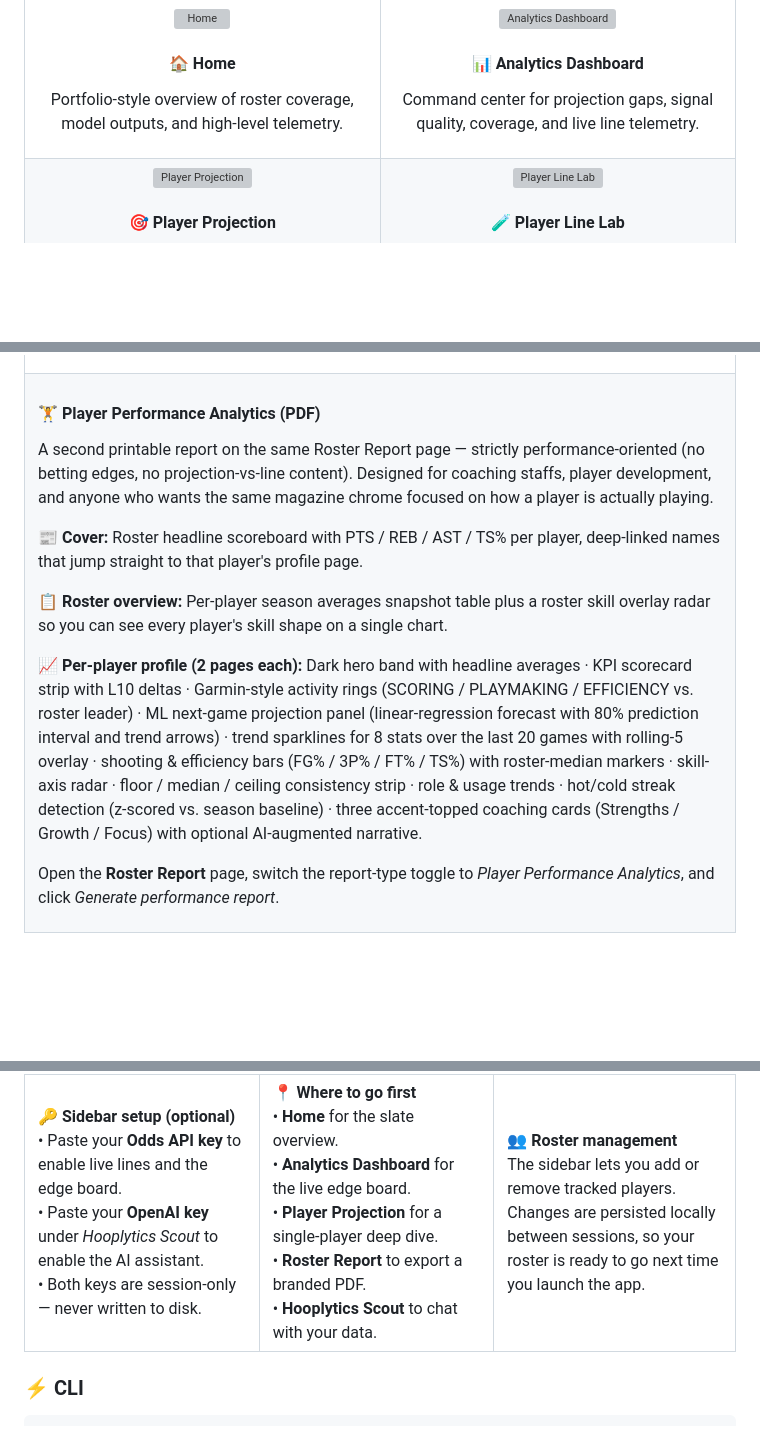
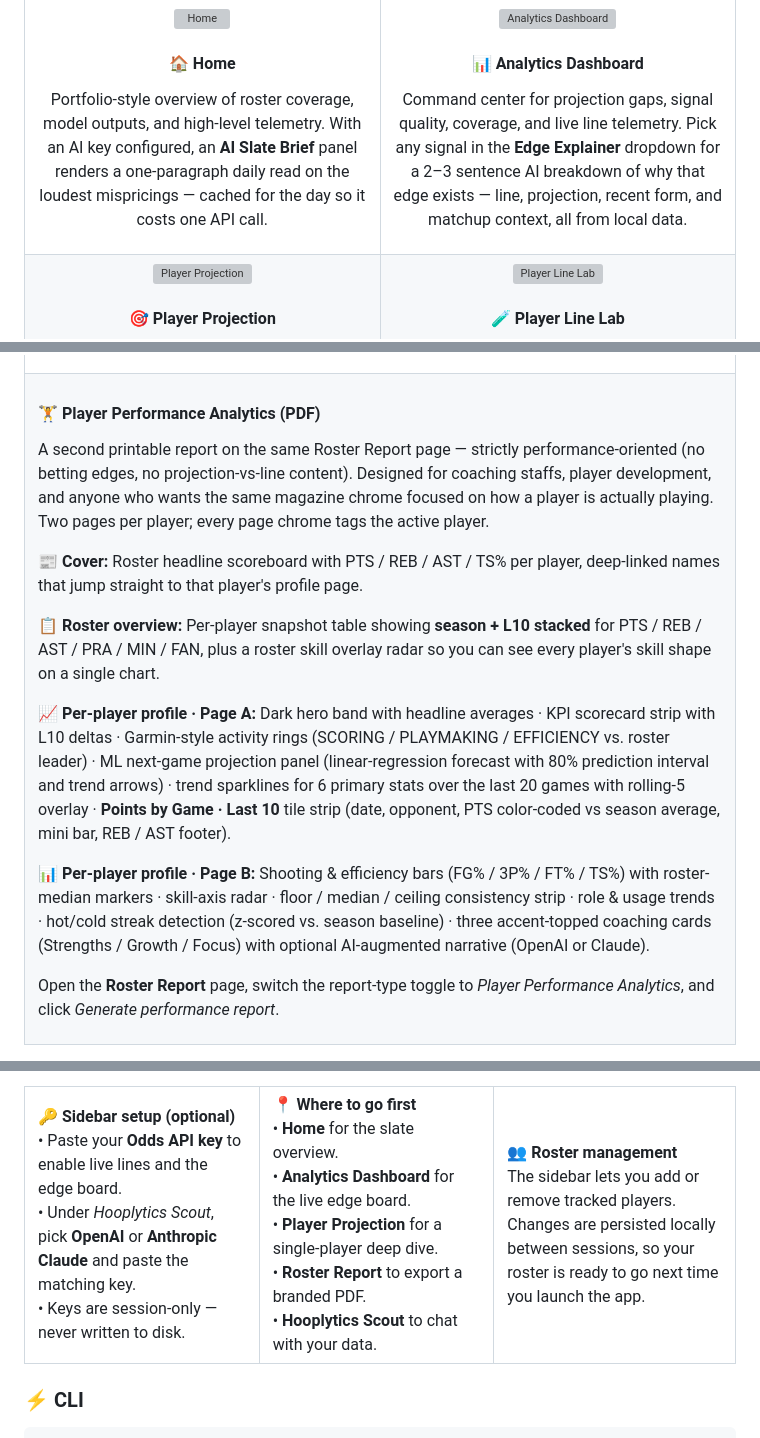
Before and after one commit to texasbe2trill/hooplytics, a Markdown page: README.md, 3 parts joined by grey strips. Rendered like a GitHub page; blank space fills up the shorter version; grey boxes are pictures that could not be loaded.

```diff
--- a/README.md
+++ b/README.md
@@ -244,7 +246,7 @@ The Streamlit app ships with **eight** purpose-built pages, each focused on a di
 <img src="docs/screenshots/home.png" alt="Home" />
 
 #### 🏠 Home
-Portfolio-style overview of roster coverage, model outputs, and high-level telemetry.
+Portfolio-style overview of roster coverage, model outputs, and high-level telemetry. With an AI key configured, an **AI Slate Brief** panel renders a one-paragraph daily read on the loudest mispricings — cached for the day so it costs one API call.
 
 </td>
 <td width="50%" valign="top" align="center">
@@ -252,7 +254,7 @@ Portfolio-style overview of roster coverage, model outputs, and high-level telem
 <img src="docs/screenshots/analytics-dashboard.png" alt="Analytics Dashboard" />
 
 #### 📊 Analytics Dashboard
-Command center for projection gaps, signal quality, coverage, and live line telemetry.
+Command center for projection gaps, signal quality, coverage, and live line telemetry. Pick any signal in the **Edge Explainer** dropdown for a 2–3 sentence AI breakdown of why that edge exists — line, projection, recent form, and matchup context, all from local data.
 
 </td>
 </tr>
@@ -319,10 +321,11 @@ Held-out model quality, ranking, residuals, and feature drivers.
 <tr>
 <td colspan="2" valign="top">
 <h4>🏋️ Player Performance Analytics (PDF)</h4>
-<p>A second printable report on the same Roster Report page — strictly performance-oriented (no betting edges, no projection-vs-line content). Designed for coaching staffs, player development, and anyone who wants the same magazine chrome focused on how a player is actually playing.</p>
+<p>A second printable report on the same Roster Report page — strictly performance-oriented (no betting edges, no projection-vs-line content). Designed for coaching staffs, player development, and anyone who wants the same magazine chrome focused on how a player is actually playing. Two pages per player; every page chrome tags the active player.</p>
 <p>📰 <strong>Cover:</strong> Roster headline scoreboard with PTS / REB / AST / TS% per player, deep-linked names that jump straight to that player's profile page.</p>
-<p>📋 <strong>Roster overview:</strong> Per-player season averages snapshot table plus a roster skill overlay radar so you can see every player's skill shape on a single chart.</p>
-<p>📈 <strong>Per-player profile (2 pages each):</strong> Dark hero band with headline averages · KPI scorecard strip with L10 deltas · Garmin-style activity rings (SCORING / PLAYMAKING / EFFICIENCY vs. roster leader) · ML next-game projection panel (linear-regression forecast with 80% prediction interval and trend arrows) · trend sparklines for 8 stats over the last 20 games with rolling-5 overlay · shooting & efficiency bars (FG% / 3P% / FT% / TS%) with roster-median markers · skill-axis radar · floor / median / ceiling consistency strip · role & usage trends · hot/cold streak detection (z-scored vs. season baseline) · three accent-topped coaching cards (Strengths / Growth / Focus) with optional AI-augmented narrative.</p>
+<p>📋 <strong>Roster overview:</strong> Per-player snapshot table showing <strong>season + L10 stacked</strong> for PTS / REB / AST / PRA / MIN / FAN, plus a roster skill overlay radar so you can see every player's skill shape on a single chart.</p>
+<p>📈 <strong>Per-player profile · Page A:</strong> Dark hero band with headline averages · KPI scorecard strip with L10 deltas · Garmin-style activity rings (SCORING / PLAYMAKING / EFFICIENCY vs. roster leader) · ML next-game projection panel (linear-regression forecast with 80% prediction interval and trend arrows) · trend sparklines for 6 primary stats over the last 20 games with rolling-5 overlay · <strong>Points by Game · Last 10</strong> tile strip (date, opponent, PTS color-coded vs season average, mini bar, REB / AST footer).</p>
+<p>📊 <strong>Per-player profile · Page B:</strong> Shooting & efficiency bars (FG% / 3P% / FT% / TS%) with roster-median markers · skill-axis radar · floor / median / ceiling consistency strip · role & usage trends · hot/cold streak detection (z-scored vs. season baseline) · three accent-topped coaching cards (Strengths / Growth / Focus) with optional AI-augmented narrative (OpenAI or Claude).</p>
 <p>Open the <strong>Roster Report</strong> page, switch the report-type toggle to <em>Player Performance Analytics</em>, and click <em>Generate performance report</em>.</p>
 </td>
 </tr>
@@ -577,8 +590,8 @@ This launches the full multi-page dashboard at `http://localhost:8501`. A pre-tr
 <td valign="top" width="33%">
 <strong>🔑 Sidebar setup (optional)</strong><br>
 • Paste your <strong>Odds API key</strong> to enable live lines and the edge board.<br>
-• Paste your <strong>OpenAI key</strong> under <em>Hooplytics Scout</em> to enable the AI assistant.<br>
-• Both keys are session-only — never written to disk.
+• Under <em>Hooplytics Scout</em>, pick <strong>OpenAI</strong> or <strong>Anthropic Claude</strong> and paste the matching key.<br>
+• Keys are session-only — never written to disk.
 </td>
 <td valign="top" width="33%">
 <strong>📍 Where to go first</strong><br>
```
Also changed, not shown: other parts of README.md (+46 -21 lines).
